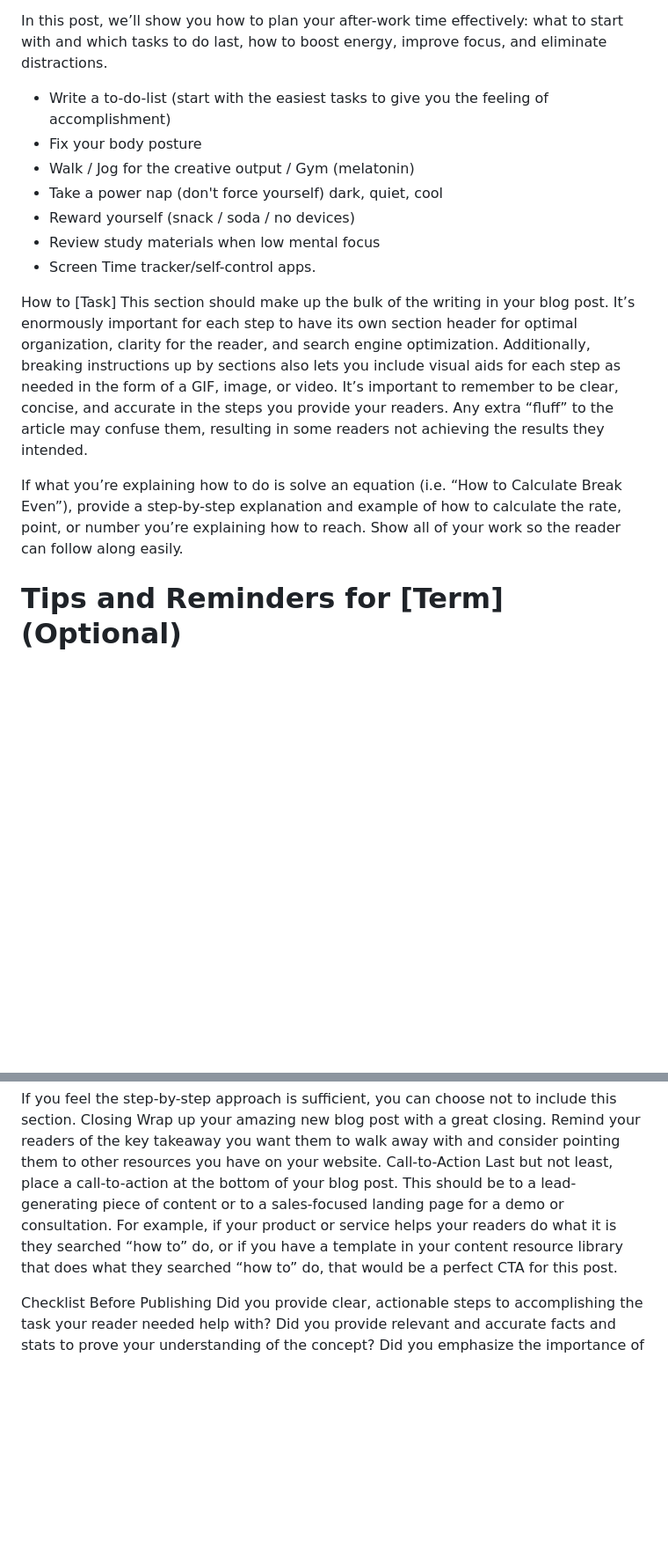
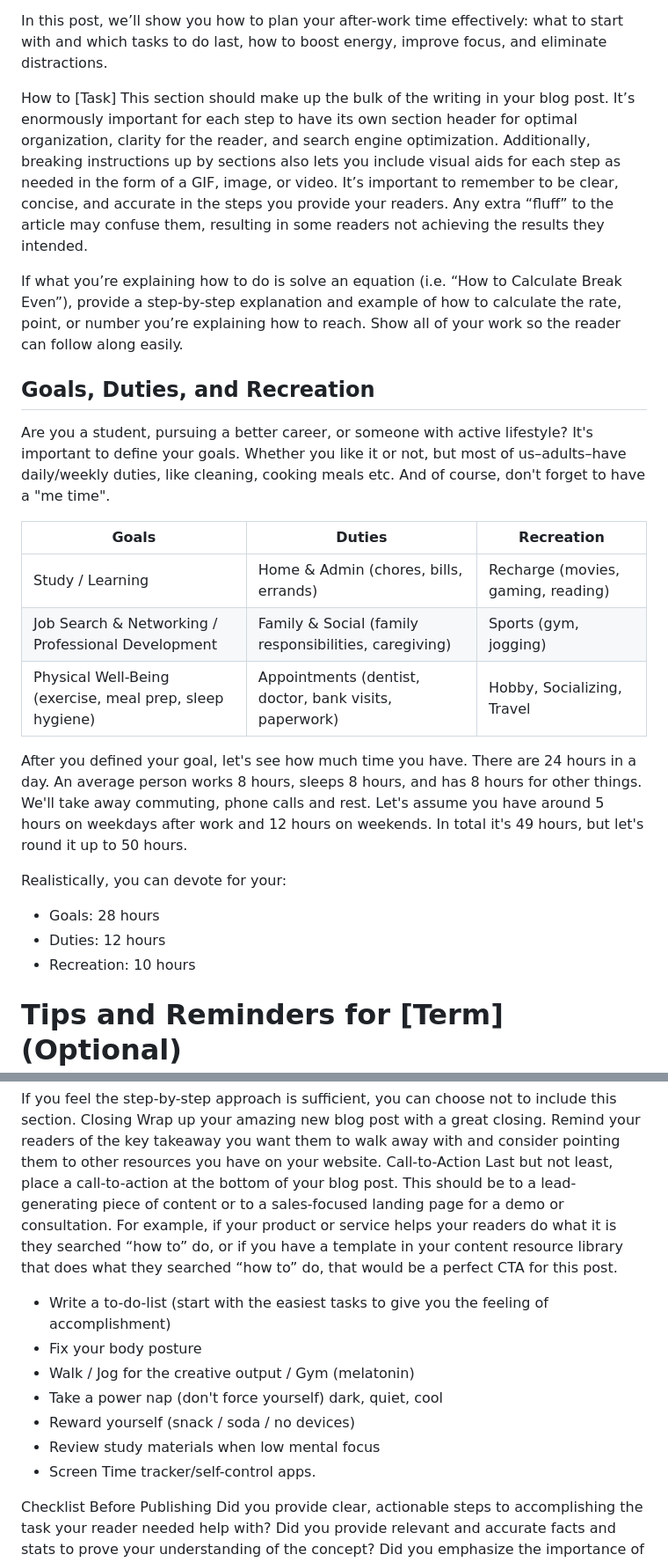
Before and after one commit to AStefankiv/writing, a Markdown page: how_to_order_tasks_after_a_long_day_at_work.md, 2 parts joined by grey strips. Shown: that part at 88% size. Rendered like a GitHub page; blank space fills up the shorter version.

Commit message:
Create blog

```diff
--- a/how_to_order_tasks_after_a_long_day_at_work.md
+++ b/how_to_order_tasks_after_a_long_day_at_work.md
@@ -18,19 +18,33 @@ If you want to make progress in your career, achieve your personal goals, or kee
 
 In this post, we’ll show you how to plan your after-work time effectively: what to start with and which tasks to do last, how to boost energy, improve focus, and eliminate distractions.
 
-- Write a to-do-list (start with the easiest tasks to give you the feeling of accomplishment)
-- Fix your body posture
-- Walk / Jog for the creative output / Gym (melatonin)
-- Take a power nap (don't force yourself) dark, quiet, cool
-- Reward yourself (snack / soda / no devices)
-- Review study materials when low mental focus
-- Screen Time tracker/self-control apps.
 
 How to [Task]
 This section should make up the bulk of the writing in your blog post. It’s enormously important for each step to have its own section header for optimal organization, clarity for the reader, and search engine optimization. Additionally, breaking instructions up by sections also lets you include visual aids for each step as needed in the form of a GIF, image, or video.
 It’s important to remember to be clear, concise, and accurate in the steps you provide your readers. Any extra “fluff” to the article may confuse them, resulting in some readers not achieving the results they intended.
 
 If what you’re explaining how to do is solve an equation (i.e. “How to Calculate Break Even”), provide a step-by-step explanation and example of how to calculate the rate, point, or number you’re explaining how to reach. Show all of your work so the reader can follow along easily.
+
+## Goals, Duties, and Recreation
+
+Are you a student, pursuing a better career, or someone with active lifestyle? It's important to define your goals.
+Whether you like it or not, but most of us–adults–have daily/weekly duties, like cleaning, cooking meals etc.
+And of course, don't forget to have a "me time".
+
+| **Goals**                                 | **Duties**                        | **Recreation**                                         |
+|--------------------------------------------|-------------------------------------|--------------------------------------------------------|
+| Study / Learning                           | Home & Admin (chores, bills, errands) | Recharge (movies, gaming, reading)        |
+| Job Search & Networking / Professional Development | Family & Social (family responsibilities, caregiving) | Sports (gym, jogging)                    |
+| Physical Well-Being (exercise, meal prep, sleep hygiene) | Appointments (dentist, doctor, bank visits, paperwork) |   Hobby, Socializing, Travel     |
+
+
+After you defined your goal, let's see how much time you have. There are 24 hours in a day. An average person works 8 hours, sleeps 8 hours, and has 8 hours for other things. We'll take away commuting, phone calls and rest. Let's assume you have around 5 hours on weekdays after work and 12 hours on weekends. In total it's 49 hours, but let's round it up to 50 hours.
+
+Realistically, you can devote for your:
+- Goals: 28 hours
+- Duties: 12 hours
+- Recreation: 10 hours
+
 # Tips and Reminders for [Term] (Optional)
 If you’re breaking down a difficult concept or task, some readers may still feel overwhelmed and unsure of their ability to tackle it. Break down a few suggestions on how to best approach the concept, and/or a few reminders about it. This is not a list post, so keep this short list to three to five pieces of advice.
 
@@ -41,6 +55,13 @@ Call-to-Action
 Last but not least, place a call-to-action at the bottom of your blog post. This should be to a lead-generating piece of content or to a sales-focused landing page for a demo or consultation. For example, if your product or service helps your readers do what it is they searched “how to” do, or if you have a template in your content resource library that does what they searched “how to” do, that would be a perfect CTA for this post.
 
 
+- Write a to-do-list (start with the easiest tasks to give you the feeling of accomplishment)
+- Fix your body posture
+- Walk / Jog for the creative output / Gym (melatonin)
+- Take a power nap (don't force yourself) dark, quiet, cool
+- Reward yourself (snack / soda / no devices)
+- Review study materials when low mental focus
+- Screen Time tracker/self-control apps.
 
 
 
```
